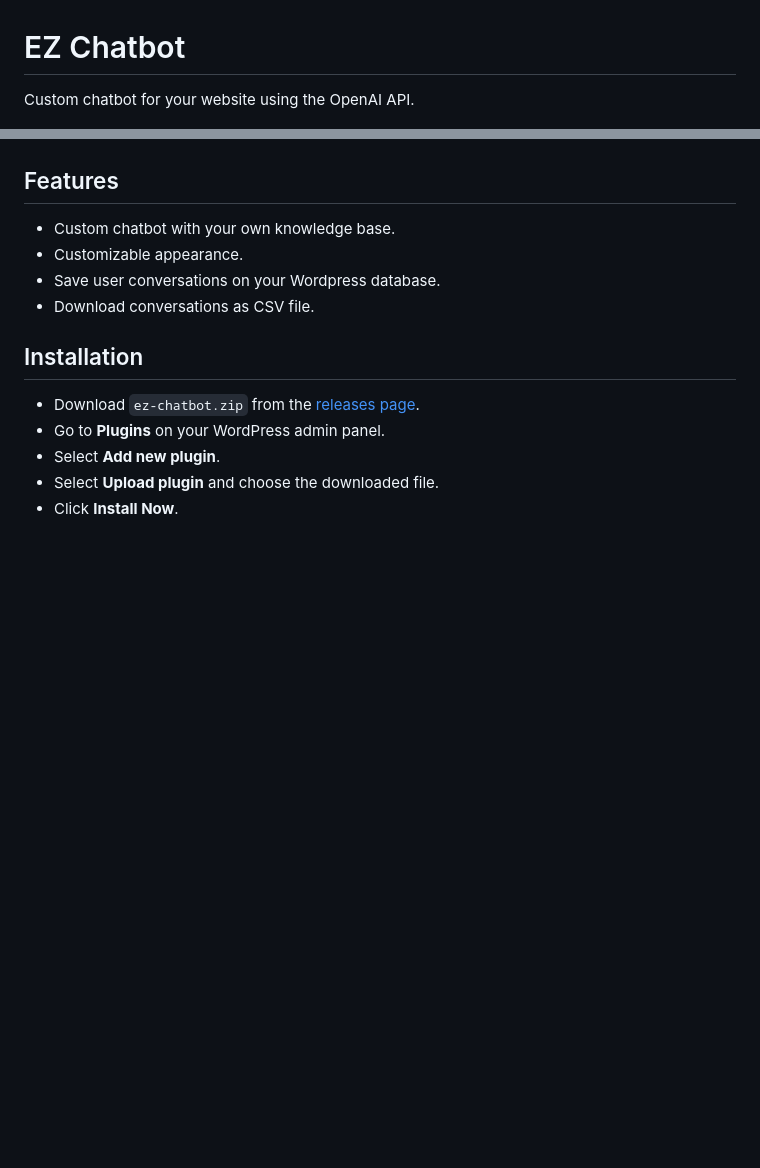
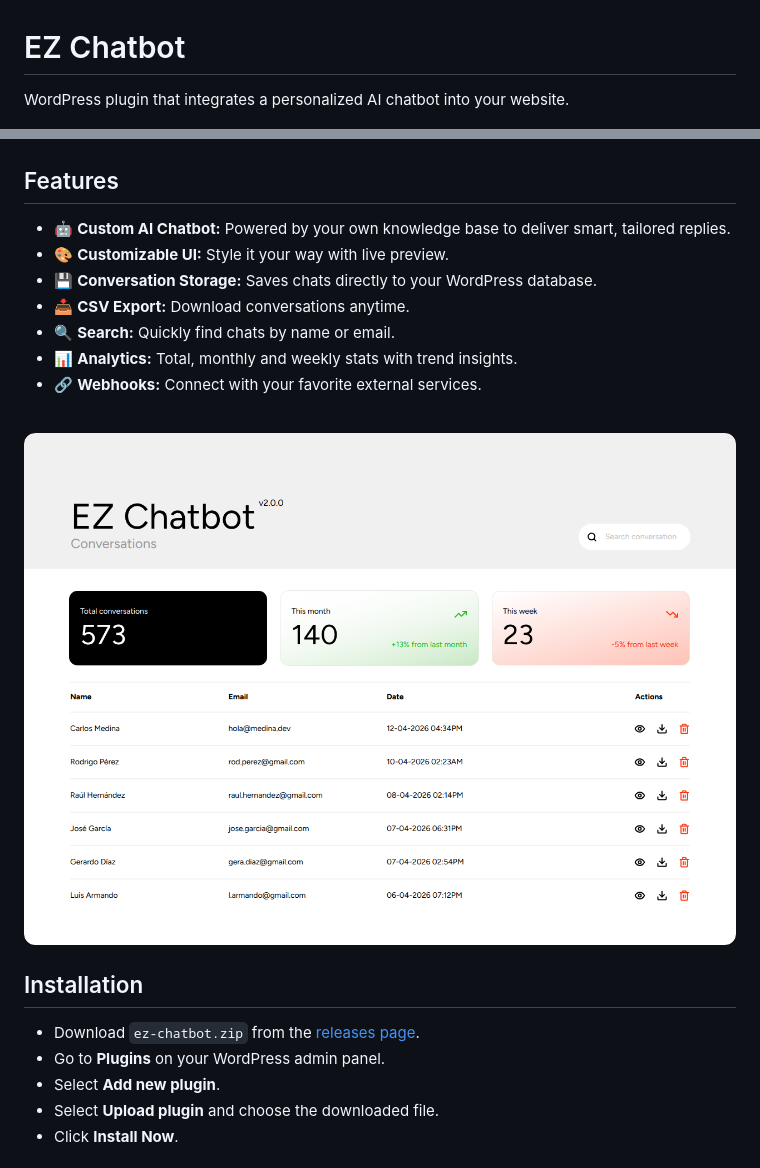
Before and after one commit to medinnna/ez-chatbot, a Markdown page: README.md, 2 parts joined by grey strips. GitHub-like rendering; pictures changed too: screenshot.png (added); blank space fills up the shorter version.

Commit message:
docs: Update README.

```diff
--- a/README.md
+++ b/README.md
@@ -1,15 +1,22 @@
 # EZ Chatbot
 
-Custom chatbot for your website using the OpenAI API.
+WordPress plugin that integrates a personalized AI chatbot into your website.
 
 ![EZ Chatbot](./banner.png)
 
 ## Features
 
-- Custom chatbot with your own knowledge base.
-- Customizable appearance.
-- Save user conversations on your Wordpress database.
-- Download conversations as CSV file.
+- 🤖 **Custom AI Chatbot:** Powered by your own knowledge base to deliver smart, tailored replies.
+- 🎨 **Customizable UI:** Style it your way with live preview.
+- 💾 **Conversation Storage:** Saves chats directly to your WordPress database.
+- 📥 **CSV Export:** Download conversations anytime.
+- 🔍 **Search:** Quickly find chats by name or email.
+- 📊 **Analytics:** Total, monthly and weekly stats with trend insights.
+- 🔗 **Webhooks:** Connect with your favorite external services.
+
+<br>
+
+![EZ Chatbot Dashboard](./screenshot.png)
 
 ## Installation
 
```
